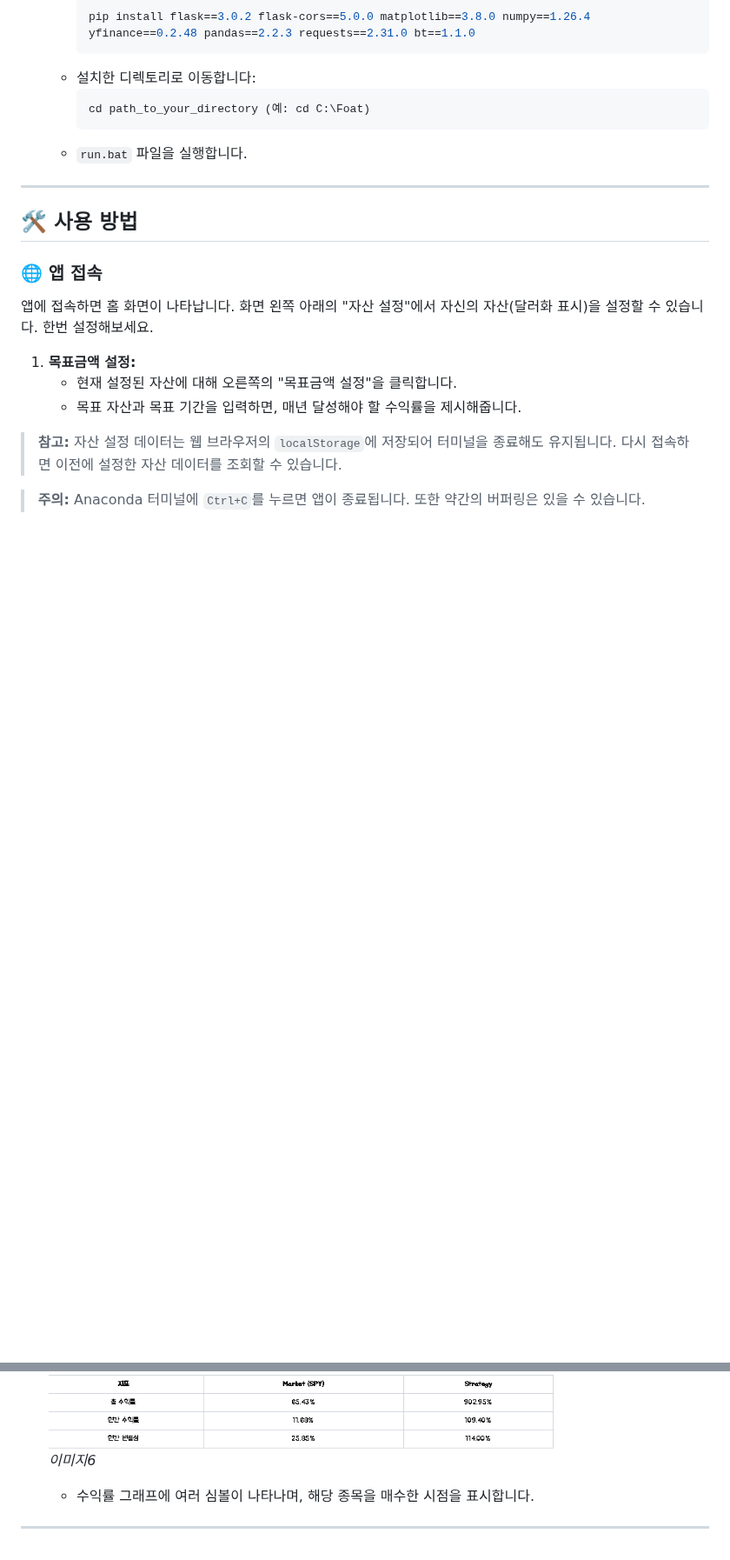
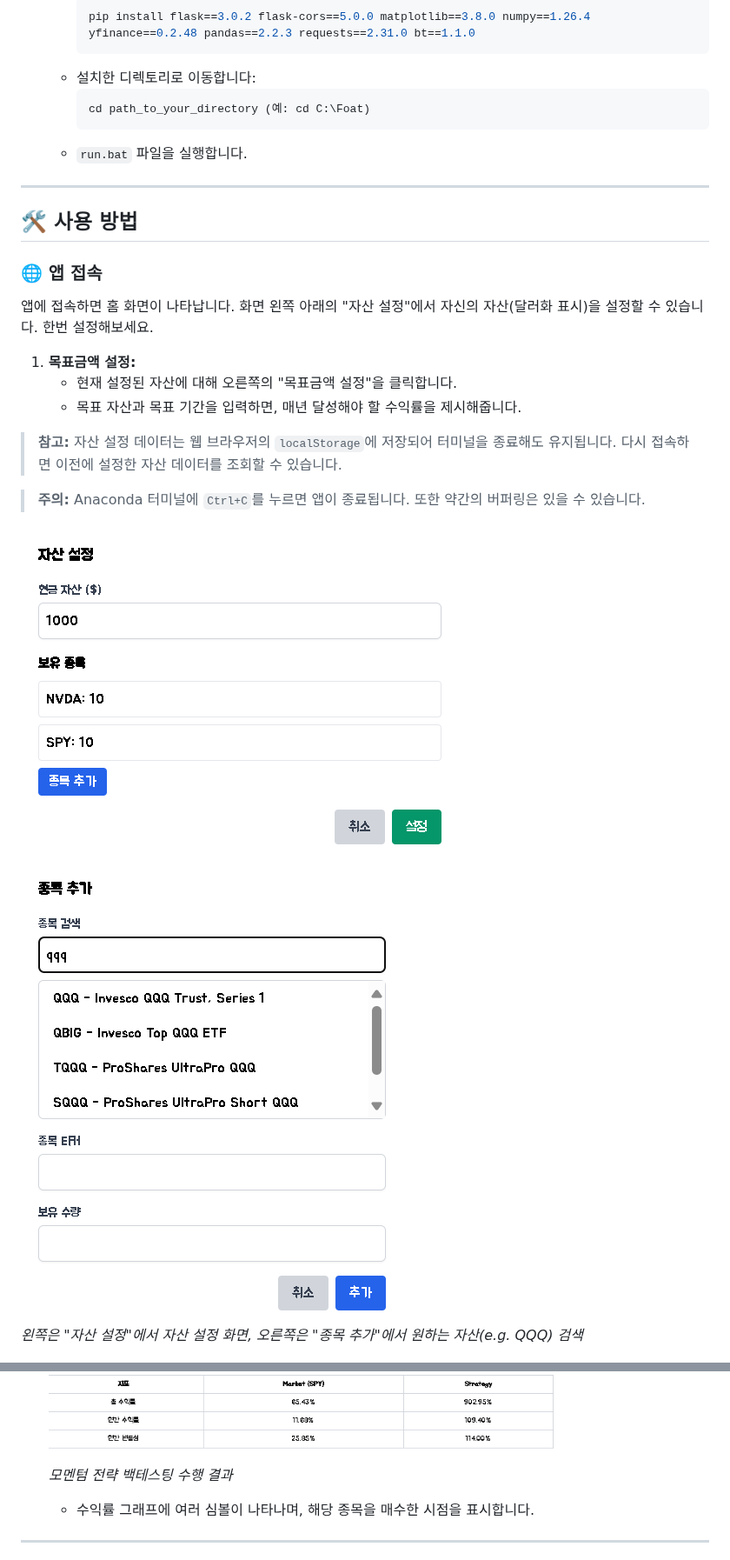
Before and after one commit to ueueuw/FOAT_assetAnalysis, a Markdown page: README.md, 2 parts joined by grey strips. Shown at 87% size. GitHub-like rendering; blank space fills up the shorter version.

```diff
--- a/README.md
+++ b/README.md
@@ -46,4 +46,9 @@
 
 > **주의:** Anaconda 터미널에 `Ctrl+C`를 누르면 앱이 종료됩니다. 또한 약간의 버퍼링은 있을 수 있습니다.
 
+
+
+![원하는 자산 검색](image/15.png)    ![자산 설정 예시](image/16.png)
+*왼쪽은 "자산 설정"에서 자산 설정 화면, 오른쪽은 "종목 추가"에서 원하는 자산(e.g. QQQ) 검색*
+
 ![자산 설정 예시](image/1.png)
@@ -108,5 +129,6 @@
     ![모멘텀 전략](image/6.png)
-    *이미지6*
+
+    *모멘텀 전략 백테스팅 수행 결과*
 
     - 수익률 그래프에 여러 심볼이 나타나며, 해당 종목을 매수한 시점을 표시합니다.
 
```
Also changed, not shown: other parts of README.md (+31 -10 lines).
